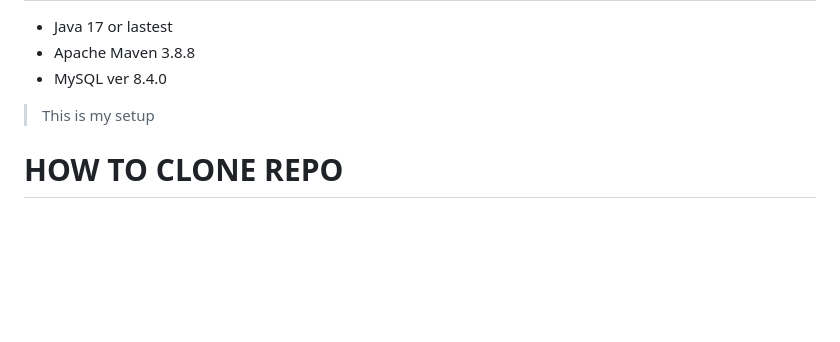
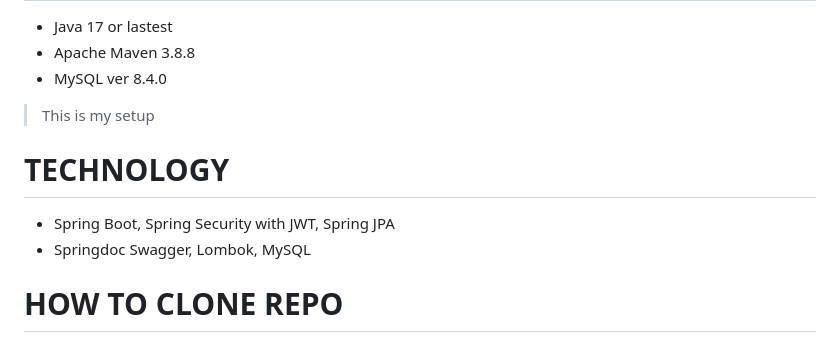
Before and after one commit to GiaHao810/LiveFood, a Markdown page: README.md, the part around the change. Drawn GitHub-style; blank space fills up the shorter version.

````diff
--- a/README.md
+++ b/README.md
@@ -4,6 +4,9 @@
 - MySQL ver 8.4.0
 > This is my setup
 
+# TECHNOLOGY
+- Spring Boot, Spring Security with JWT, Spring JPA
+- Springdoc Swagger, Lombok, MySQL
 # HOW TO CLONE REPO
 - Clone repository from github:
 ```
````
